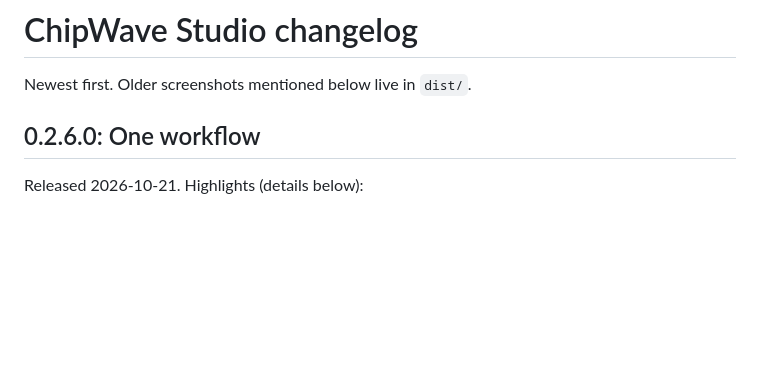
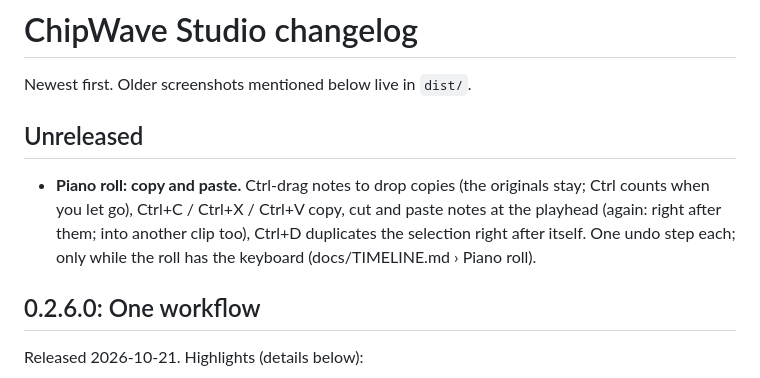
Before and after one commit to postmanpat-303/ChipWaveStudio, a Markdown page: docs/CHANGELOG.md, the part around the change. Drawn GitHub-style; blank space fills up the shorter version.

```diff
--- a/docs/CHANGELOG.md
+++ b/docs/CHANGELOG.md
@@ -1,6 +1,10 @@
 # ChipWave Studio changelog
 
 Newest first. Older screenshots mentioned below live in `dist/`.
+
+## Unreleased
+
+- **Piano roll: copy and paste.** Ctrl-drag notes to drop copies (the originals stay; Ctrl counts when you let go), Ctrl+C / Ctrl+X / Ctrl+V copy, cut and paste notes at the playhead (again: right after them; into another clip too), Ctrl+D duplicates the selection right after itself. One undo step each; only while the roll has the keyboard (docs/TIMELINE.md › Piano roll).
 
 ## 0.2.6.0: One workflow
 
```
Also changed, not shown: README.md (+1 -0 lines), docs/TIMELINE.md (+10 -1 lines).
